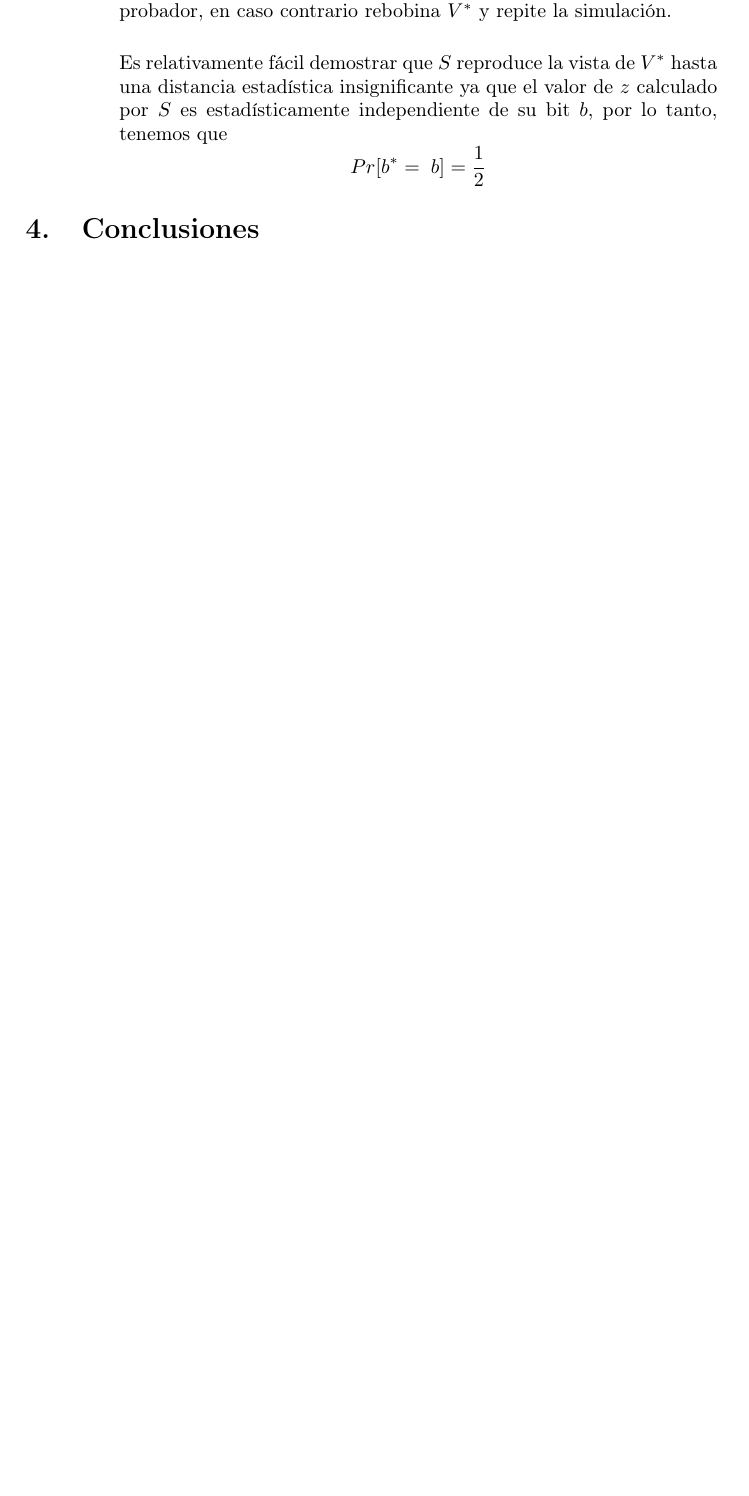
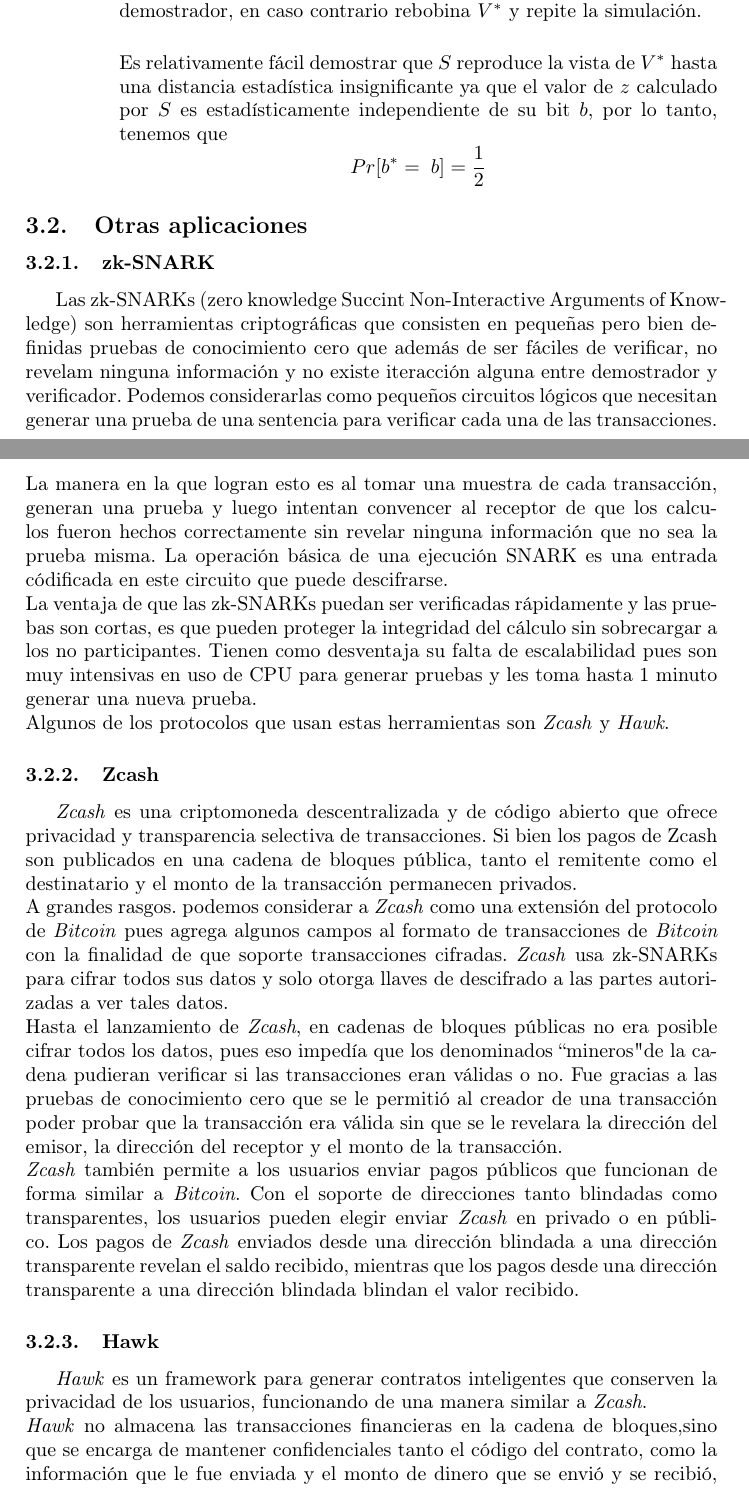
Before and after one commit to andreagonz/cripto-tareas, a LaTeX document (ensayo/Ensayo.tex): part of page 4 of 5 before the commit and two parts of pages 4 and 5 of 7 after it, the two joined at a grey line, cut so that both start at the same text, the shorter picture padded with empty space. Compiled offline with pdfLaTeX.

Commit message:
Aplicaciones y conclusión chafa

```diff
--- a/ensayo/Ensayo.tex
+++ b/ensayo/Ensayo.tex
@@ -90,8 +88,23 @@ Veamos entonces que el protocolo satisfaga las tres propiedades de las pruebas d
   \begin{enumerate}
   \item Elige un bit aleatorio $b$ y un elemento $a \in G$.
   \item Envia $z = g^a/x^b \;\mathrm{a}\; V^*$ y recupera un bit de desafío $b^*$. Si $V^*$ responde con un mensaje mal formado o aborta, solo muestra la salida de la vista hasta el momento.
-  \item Si $b^* = b$, completa la vista usando a $a$ como el último mensaje del probador, en caso contrario rebobina $V^*$ y repite la simulación.\\
+  \item Si $b^* = b$, completa la vista usando a $a$ como el último mensaje del demostrador, en caso contrario rebobina $V^*$ y repite la simulación.\\
 
     Es relativamente fácil demostrar que $S$ reproduce la vista de $V^*$ hasta una distancia estadística insignificante ya que el valor de $z$ calculado por $S$ es estadísticamente independiente de su bit $b$, por lo tanto, tenemos que \[Pr[b^* = \; b ] = \frac{1}{2}\]
   \end{enumerate}
 \end{itemize}
+
+\subsection{Otras aplicaciones}
+\subsubsection{zk-SNARK}
+Las zk-SNARKs (zero knowledge Succint Non-Interactive Arguments of Knowledge) son herramientas criptográficas que consisten en pequeñas pero bien definidas pruebas de conocimiento cero que además de ser fáciles de verificar, no revelam ninguna información y no existe iteracción alguna entre demostrador y verificador. Podemos considerarlas como pequeños circuitos lógicos que necesitan generar una prueba de una sentencia para verificar cada una de las transacciones. La manera en la que logran esto es al tomar una muestra de cada transacción, generan una prueba y luego intentan convencer al receptor de que los calculos fueron hechos correctamente sin revelar ninguna información que no sea la prueba misma. La operación básica de una ejecución SNARK es una entrada códificada en este circuito que puede descifrarse.\\
+La ventaja de que las zk-SNARKs puedan ser verificadas rápidamente y las pruebas son cortas, es que pueden proteger la integridad del cálculo sin sobrecargar a los no participantes. Tienen como desventaja su falta de escalabilidad pues son muy intensivas en uso de CPU para generar pruebas y les toma hasta 1 minuto generar una nueva prueba.\\
+Algunos de los protocolos que usan estas herramientas son \emph{Zcash} y \emph{Hawk}.
+\subsubsection{Zcash}
+\emph{Zcash} es una criptomoneda descentralizada y de código abierto que ofrece privacidad y transparencia selectiva de transacciones. Si bien los pagos de Zcash son publicados en una cadena de bloques pública, tanto el remitente como el destinatario y el monto de la transacción permanecen privados. \\
+A grandes rasgos. podemos considerar a \emph{Zcash} como una extensión del protocolo de \emph{Bitcoin} pues agrega algunos campos al formato de transacciones de \emph{Bitcoin} con la finalidad de que soporte transacciones cifradas. \emph{Zcash} usa zk-SNARKs para cifrar todos sus datos y solo otorga llaves de descifrado a las partes autorizadas a ver tales datos. \\
+Hasta el lanzamiento de \emph{Zcash}, en cadenas de bloques públicas no era posible cifrar todos los datos, pues eso impedía que los denominados ``mineros" de la cadena pudieran verificar si las transacciones eran válidas o no. Fue gracias a las pruebas de conocimiento cero que se le permitió al creador de una transacción poder probar que la transacción era válida sin que se le revelara la dirección del emisor, la dirección del receptor y el monto de la transacción.\\
+\emph{Zcash} también permite a los usuarios enviar pagos públicos que funcionan de forma similar a \emph{Bitcoin}. Con el soporte de direcciones tanto blindadas como transparentes, los usuarios pueden elegir enviar \emph{Zcash} en privado o en público. Los pagos de \emph{Zcash} enviados desde una dirección blindada a una dirección transparente revelan el saldo recibido, mientras que los pagos desde una dirección transparente a una dirección blindada blindan el valor recibido.
+
+\subsubsection{Hawk}
+\emph{Hawk} es un framework para generar contratos inteligentes que conserven la privacidad de los usuarios, funcionando de una manera similar a \emph{Zcash}. \\
+\emph{Hawk} no almacena las transacciones financieras en la cadena de bloques,sino que se encarga de mantener confidenciales tanto el código del contrato, como la información que le fue enviada y el monto de dinero que se envió y se recibió, permitiendo que lo único que sea visto sea la prueba. \\
```
Also changed, not shown: ensayo/Ensayo.tex (23 more changed lines).
